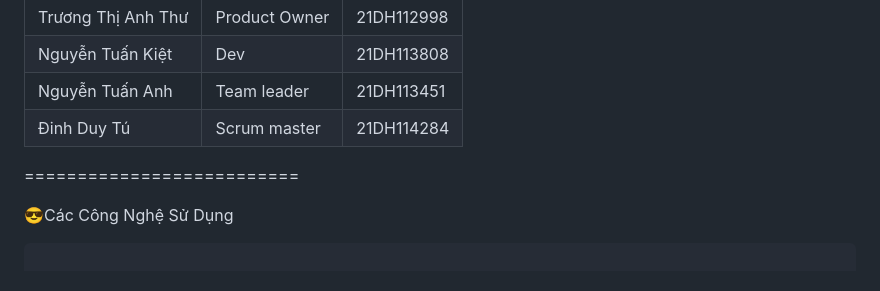
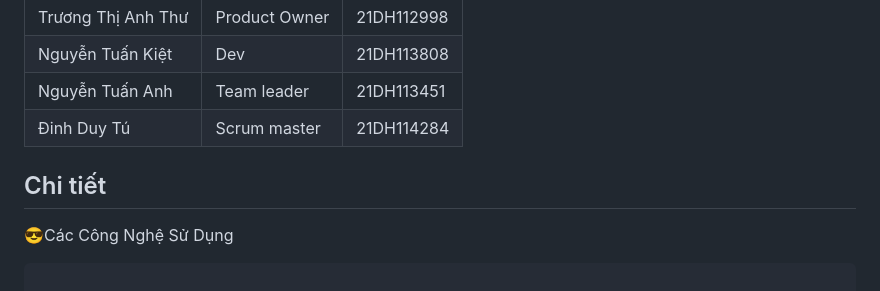
Before and after one commit to Tanh2003/Nhom4_Quanlyphongkham_T6_Ca4, a Markdown page: README.md, the part around the change. Rendered like a GitHub page.

```diff
--- a/README.md
+++ b/README.md
@@ -30,11 +30,8 @@ Nguyễn Tuấn Kiệt               | Dev                  | 21DH113808
 Nguyễn Tuấn Anh                | Team leader          | 21DH113451         |
 Đinh Duy Tú                    | Scrum master         | 21DH114284         |
 
-
-==========================
-
+## Chi tiết ##
 😎Các Công Nghệ Sử Dụng
-
 
 ~~~
 
```
